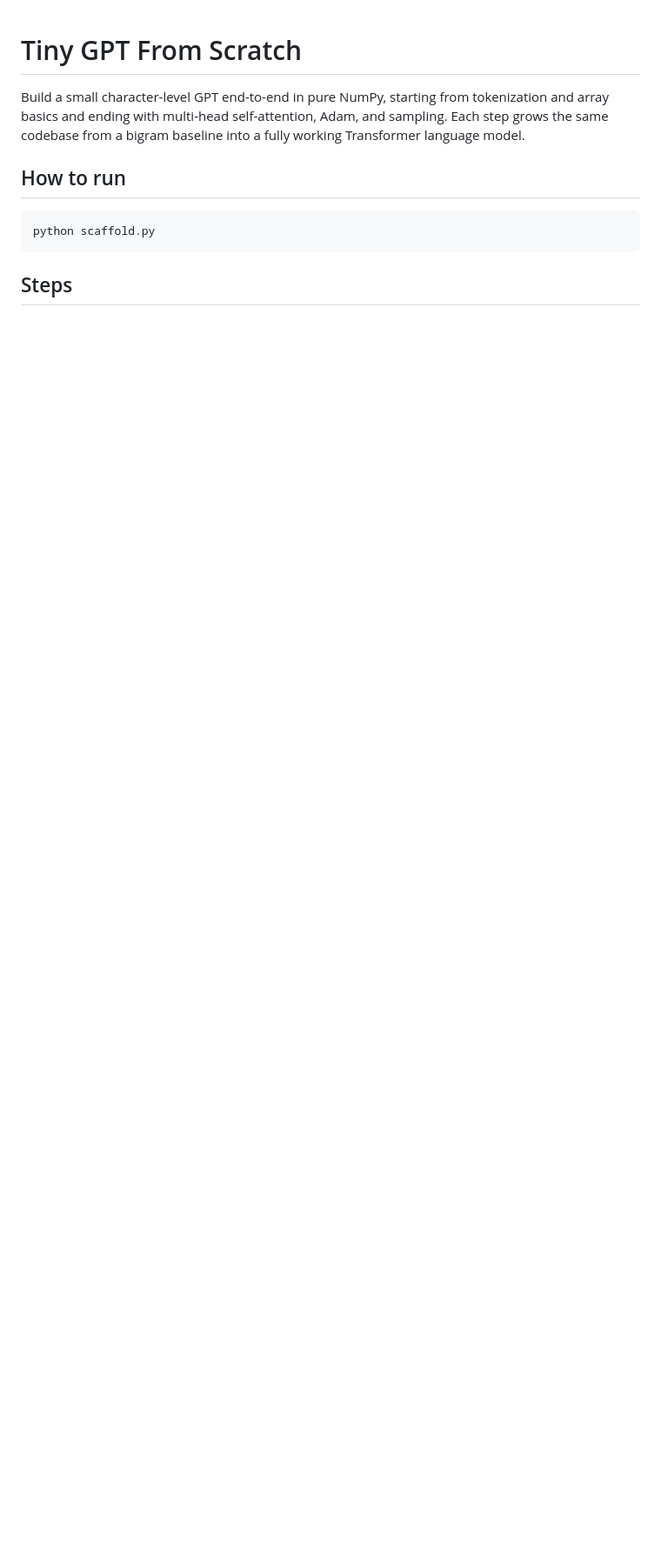
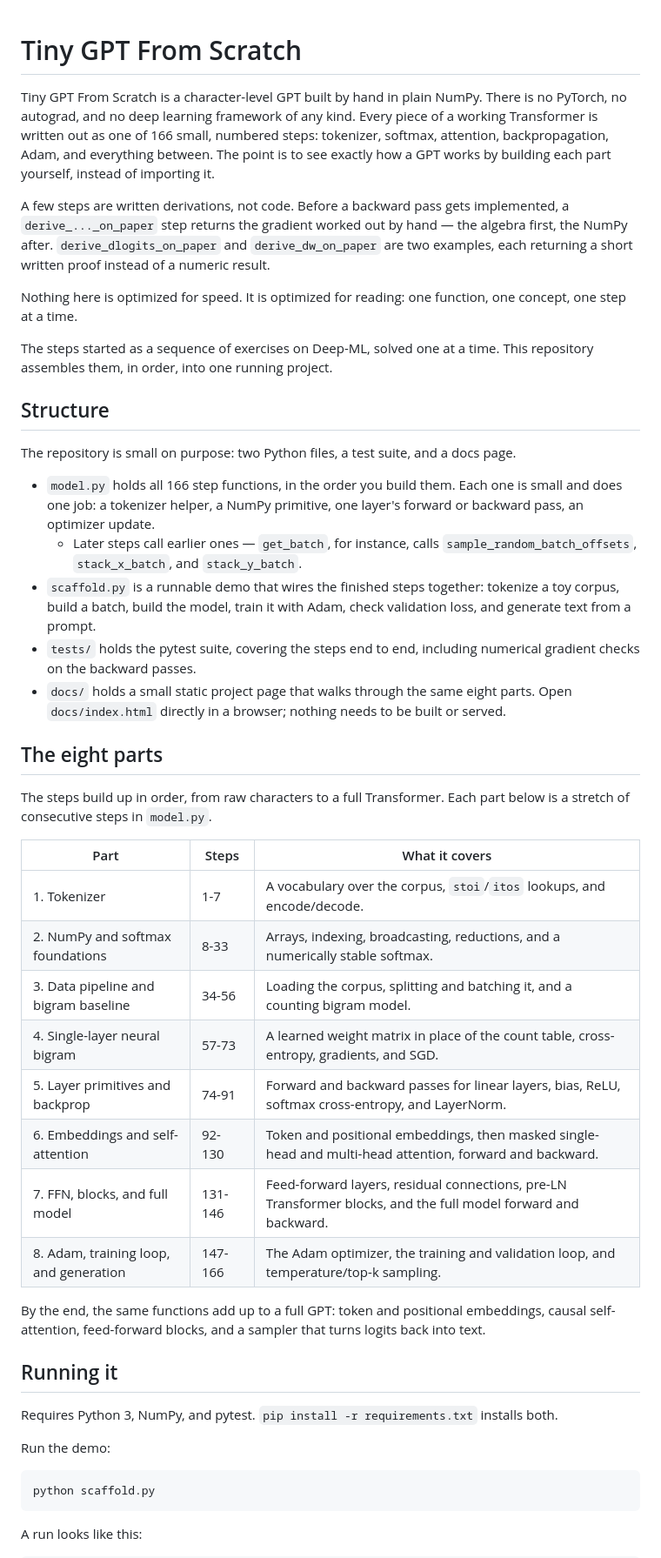
Before and after one commit to Avi-Gobrin/tiny-gpt-from-scratch, a Markdown page: README.md, the part around one of its changes. Shown at 87% size. Rendered like a GitHub page; blank space fills up the shorter version.

Commit message:
Rewrite README with project overview and usage

````diff
--- a/README.md
+++ b/README.md
@@ -1,12 +1,56 @@
 # Tiny GPT From Scratch
 
-Build a small character-level GPT end-to-end in pure NumPy, starting from tokenization and array basics and ending with multi-head self-attention, Adam, and sampling. Each step grows the same codebase from a bigram baseline into a fully working Transformer language model.
+Tiny GPT From Scratch is a character-level GPT built by hand in plain NumPy.
+There is no PyTorch, no autograd, and no deep learning framework of any kind.
+Every piece of a working Transformer is written out as one of 166 small, numbered steps: tokenizer, softmax, attention, backpropagation, Adam, and everything between.
+The point is to see exactly how a GPT works by building each part yourself, instead of importing it.
 
-## How to run
+A few steps are written derivations, not code.
+Before a backward pass gets implemented, a `derive_..._on_paper` step returns the gradient worked out by hand — the algebra first, the NumPy after.
+`derive_dlogits_on_paper` and `derive_dw_on_paper` are two examples, each returning a short written proof instead of a numeric result.
+
+Nothing here is optimized for speed. It is optimized for reading: one function, one concept, one step at a time.
+
+The steps started as a sequence of exercises on Deep-ML, solved one at a time.
+This repository assembles them, in order, into one running project.
+
+## Structure
+
+The repository is small on purpose: two Python files, a test suite, and a docs page.
+
+- `model.py` holds all 166 step functions, in the order you build them. Each one is small and does one job: a tokenizer helper, a NumPy primitive, one layer's forward or backward pass, an optimizer update.
+  - Later steps call earlier ones — `get_batch`, for instance, calls `sample_random_batch_offsets`, `stack_x_batch`, and `stack_y_batch`.
+- `scaffold.py` is a runnable demo that wires the finished steps together: tokenize a toy corpus, build a batch, build the model, train it with Adam, check validation loss, and generate text from a prompt.
+- `tests/` holds the pytest suite, covering the steps end to end, including numerical gradient checks on the backward passes.
+- `docs/` holds a small static project page that walks through the same eight parts. Open `docs/index.html` directly in a browser; nothing needs to be built or served.
+
+## The eight parts
+
+The steps build up in order, from raw characters to a full Transformer.
+Each part below is a stretch of consecutive steps in `model.py`.
+
+| Part | Steps | What it covers |
+| --- | --- | --- |
+| 1. Tokenizer | 1-7 | A vocabulary over the corpus, `stoi`/`itos` lookups, and encode/decode. |
+| 2. NumPy and softmax foundations | 8-33 | Arrays, indexing, broadcasting, reductions, and a numerically stable softmax. |
+| 3. Data pipeline and bigram baseline | 34-56 | Loading the corpus, splitting and batching it, and a counting bigram model. |
+| 4. Single-layer neural bigram | 57-73 | A learned weight matrix in place of the count table, cross-entropy, gradients, and SGD. |
+| 5. Layer primitives and backprop | 74-91 | Forward and backward passes for linear layers, bias, ReLU, softmax cross-entropy, and LayerNorm. |
+| 6. Embeddings and self-attention | 92-130 | Token and positional embeddings, then masked single-head and multi-head attention, forward and backward. |
+| 7. FFN, blocks, and full model | 131-146 | Feed-forward layers, residual connections, pre-LN Transformer blocks, and the full model forward and backward. |
+| 8. Adam, training loop, and generation | 147-166 | The Adam optimizer, the training and validation loop, and temperature/top-k sampling. |
+
+By the end, the same functions add up to a full GPT: token and positional embeddings, causal self-attention, feed-forward blocks, and a sampler that turns logits back into text.
+
+## Running it
+
+Requires Python 3, NumPy, and pytest. `pip install -r requirements.txt` installs both.
+
+Run the demo:
 
 ```bash
 python scaffold.py
 ```
 
-## Steps
+A run looks like this:
 
````
Also changed, not shown: other parts of README.md (+21 -167 lines).
